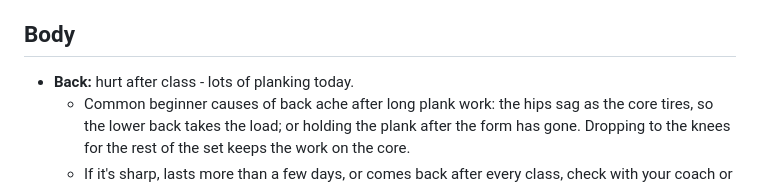
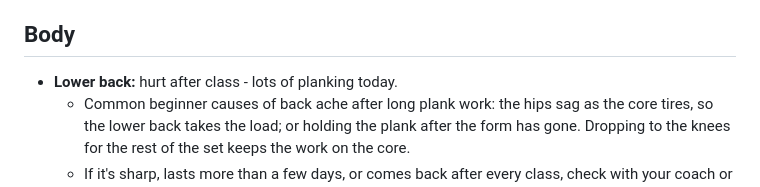
Before and after one commit to linhluong2991/muay-thai-training, a Markdown page: sessions/2026-11-04.md, the part around the change. Rendered like a GitHub page.

Commit message:
Day 9: lower back
Co-Authored-By: Claude Opus 5.5 <noreply@anthropic.com>
Claude-Session: https://claude.ai/code/session_01XBxM5qjJHTqcZyoMsTc9j9

```diff
--- a/sessions/2026-11-04.md
+++ b/sessions/2026-11-04.md
@@ -166,7 +166,7 @@
 - Stretching to finish.
 
 ## Body
-- **Back:** hurt after class - lots of planking today.
+- **Lower back:** hurt after class - lots of planking today.
   - Common beginner causes of back ache after long plank work: the hips sag as the core tires, so the lower back takes the load; or holding the plank after the form has gone. Dropping to the knees for the rest of the set keeps the work on the core.
   - If it's sharp, lasts more than a few days, or comes back after every class, check with your coach or a doctor.
 
```
